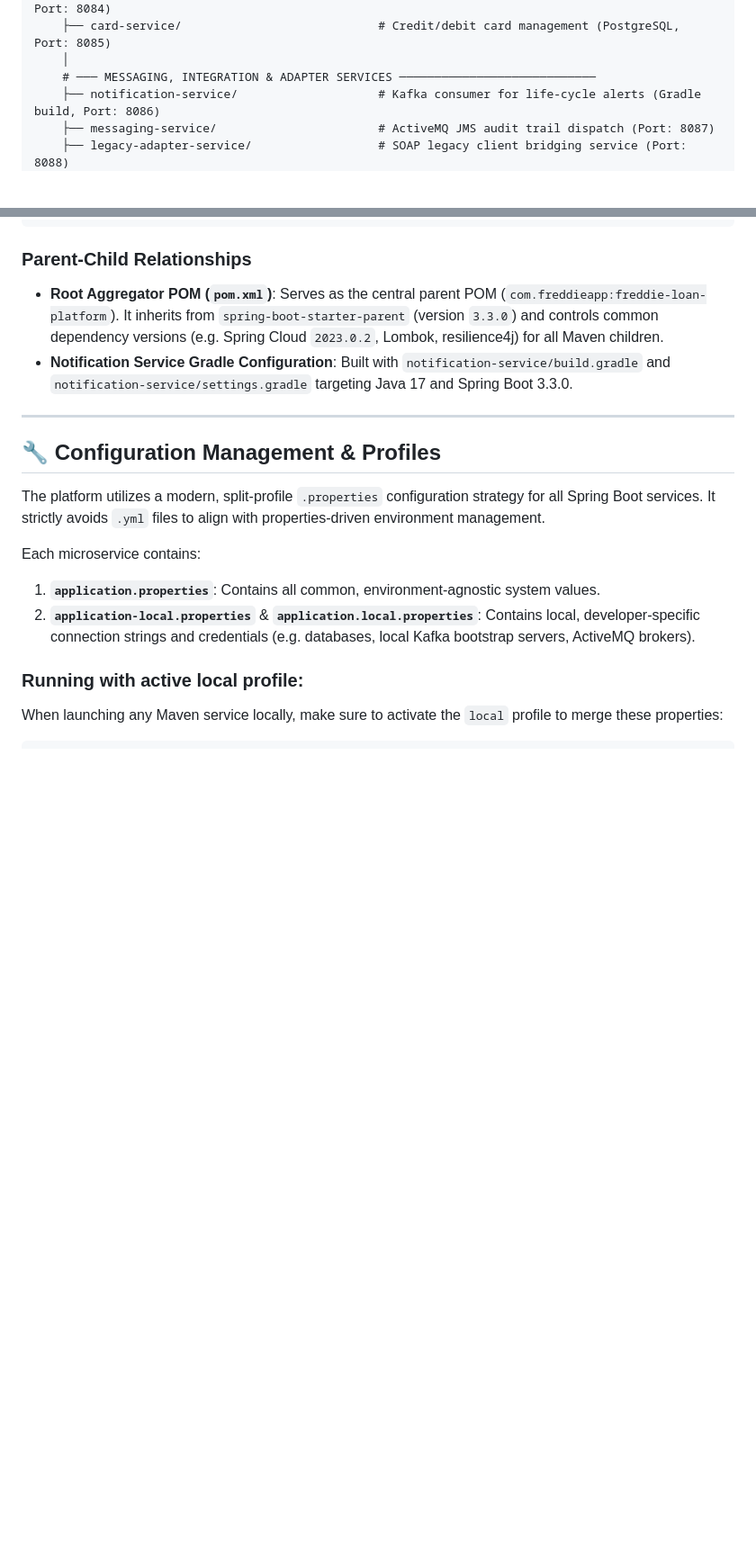
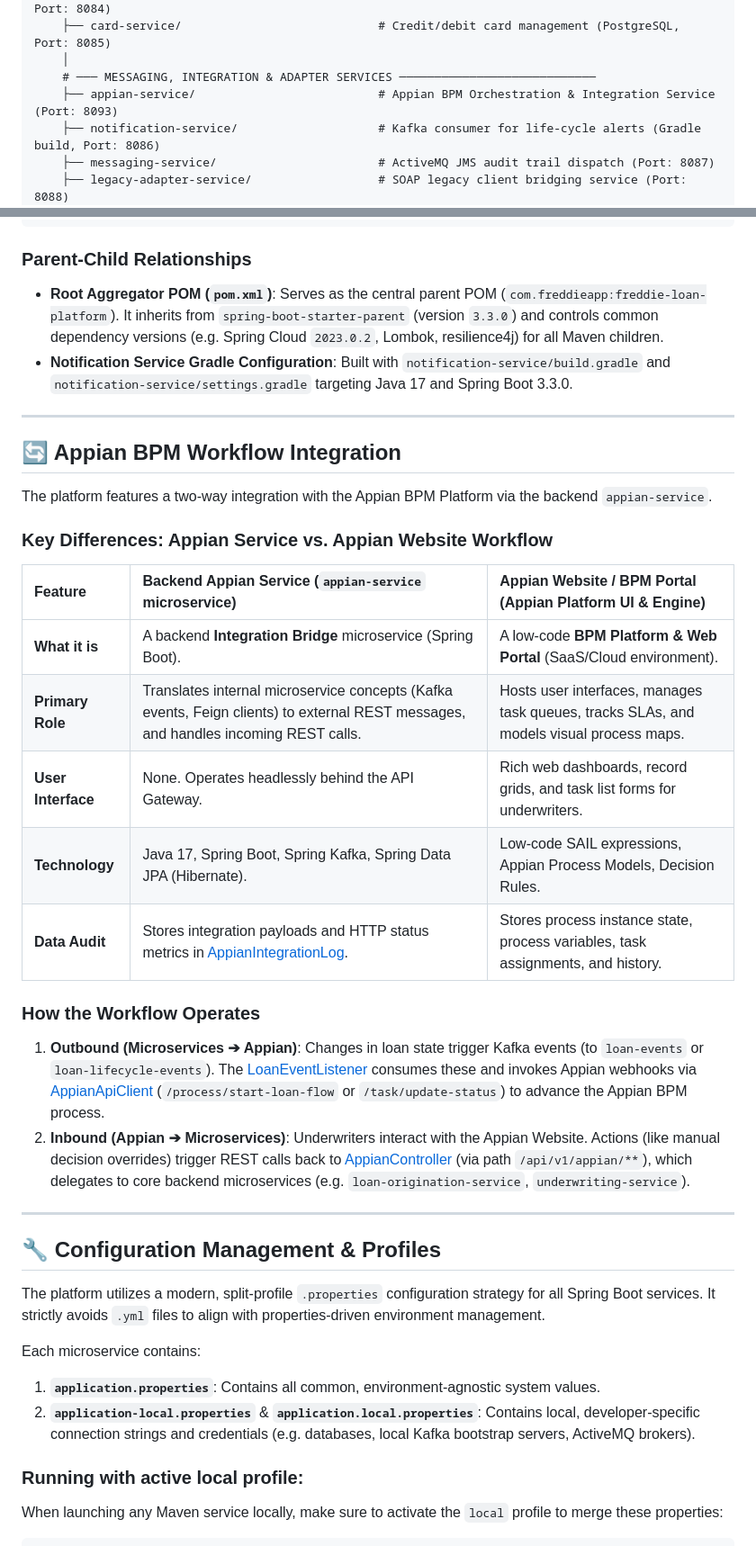
Before and after one commit to ramuhexware/freddie_loan_app, a Markdown page: freddie-loan-platform/README.md, 2 parts joined by grey strips. Shown at 90% size. GitHub-like rendering; blank space fills up the shorter version.

Commit message:
updated ui and script appain changes

```diff
--- a/freddie-loan-platform/README.md
+++ b/freddie-loan-platform/README.md
@@ -76,6 +76,7 @@ Freddie_Style_Application/                       # Workspace root
     ├── card-service/                            # Credit/debit card management (PostgreSQL, Port: 8085)
     │
     # ─── MESSAGING, INTEGRATION & ADAPTER SERVICES ────────────────────────────
+    ├── appian-service/                          # Appian BPM Orchestration & Integration Service (Port: 8093)
     ├── notification-service/                    # Kafka consumer for life-cycle alerts (Gradle build, Port: 8086)
     ├── messaging-service/                       # ActiveMQ JMS audit trail dispatch (Port: 8087)
     ├── legacy-adapter-service/                  # SOAP legacy client bridging service (Port: 8088)
@@ -92,6 +93,26 @@ Freddie_Style_Application/                       # Workspace root
 ### Parent-Child Relationships
 *   **Root Aggregator POM (`pom.xml`)**: Serves as the central parent POM (`com.freddieapp:freddie-loan-platform`). It inherits from `spring-boot-starter-parent` (version `3.3.0`) and controls common dependency versions (e.g. Spring Cloud `2023.0.2`, Lombok, resilience4j) for all Maven children.
 *   **Notification Service Gradle Configuration**: Built with `notification-service/build.gradle` and `notification-service/settings.gradle` targeting Java 17 and Spring Boot 3.3.0.
+
+---
+
+## 🔄 Appian BPM Workflow Integration
+
+The platform features a two-way integration with the Appian BPM Platform via the backend `appian-service`.
+
+### Key Differences: Appian Service vs. Appian Website Workflow
+
+| Feature | Backend Appian Service (`appian-service` microservice) | Appian Website / BPM Portal (Appian Platform UI & Engine) |
+|:---|:---|:---|
+| **What it is** | A backend **Integration Bridge** microservice (Spring Boot). | A low-code **BPM Platform & Web Portal** (SaaS/Cloud environment). |
+| **Primary Role** | Translates internal microservice concepts (Kafka events, Feign clients) to external REST messages, and handles incoming REST calls. | Hosts user interfaces, manages task queues, tracks SLAs, and models visual process maps. |
+| **User Interface** | None. Operates headlessly behind the API Gateway. | Rich web dashboards, record grids, and task list forms for underwriters. |
+| **Technology** | Java 17, Spring Boot, Spring Kafka, Spring Data JPA (Hibernate). | Low-code SAIL expressions, Appian Process Models, Decision Rules. |
+| **Data Audit** | Stores integration payloads and HTTP status metrics in [AppianIntegrationLog](file:///c:/ramu/Project_Assignment/RapidX/FreddeMac_Project_RapidX/Freddie_Style_Application/freddie-loan-platform/appian-service/src/main/java/com/freddieapp/appian/entity/AppianIntegrationLog.java). | Stores process instance state, process variables, task assignments, and history. |
+
+### How the Workflow Operates
+1. **Outbound (Microservices ➔ Appian)**: Changes in loan state trigger Kafka events (to `loan-events` or `loan-lifecycle-events`). The [LoanEventListener](file:///c:/ramu/Project_Assignment/RapidX/FreddeMac_Project_RapidX/Freddie_Style_Application/freddie-loan-platform/appian-service/src/main/java/com/freddieapp/appian/listener/LoanEventListener.java) consumes these and invokes Appian webhooks via [AppianApiClient](file:///c:/ramu/Project_Assignment/RapidX/FreddeMac_Project_RapidX/Freddie_Style_Application/freddie-loan-platform/appian-service/src/main/java/com/freddieapp/appian/client/AppianApiClient.java) (`/process/start-loan-flow` or `/task/update-status`) to advance the Appian BPM process.
+2. **Inbound (Appian ➔ Microservices)**: Underwriters interact with the Appian Website. Actions (like manual decision overrides) trigger REST calls back to [AppianController](file:///c:/ramu/Project_Assignment/RapidX/FreddeMac_Project_RapidX/Freddie_Style_Application/freddie-loan-platform/appian-service/src/main/java/com/freddieapp/appian/controller/AppianController.java) (via path `/api/v1/appian/**`), which delegates to core backend microservices (e.g. `loan-origination-service`, `underwriting-service`).
 
 ---
 
```
